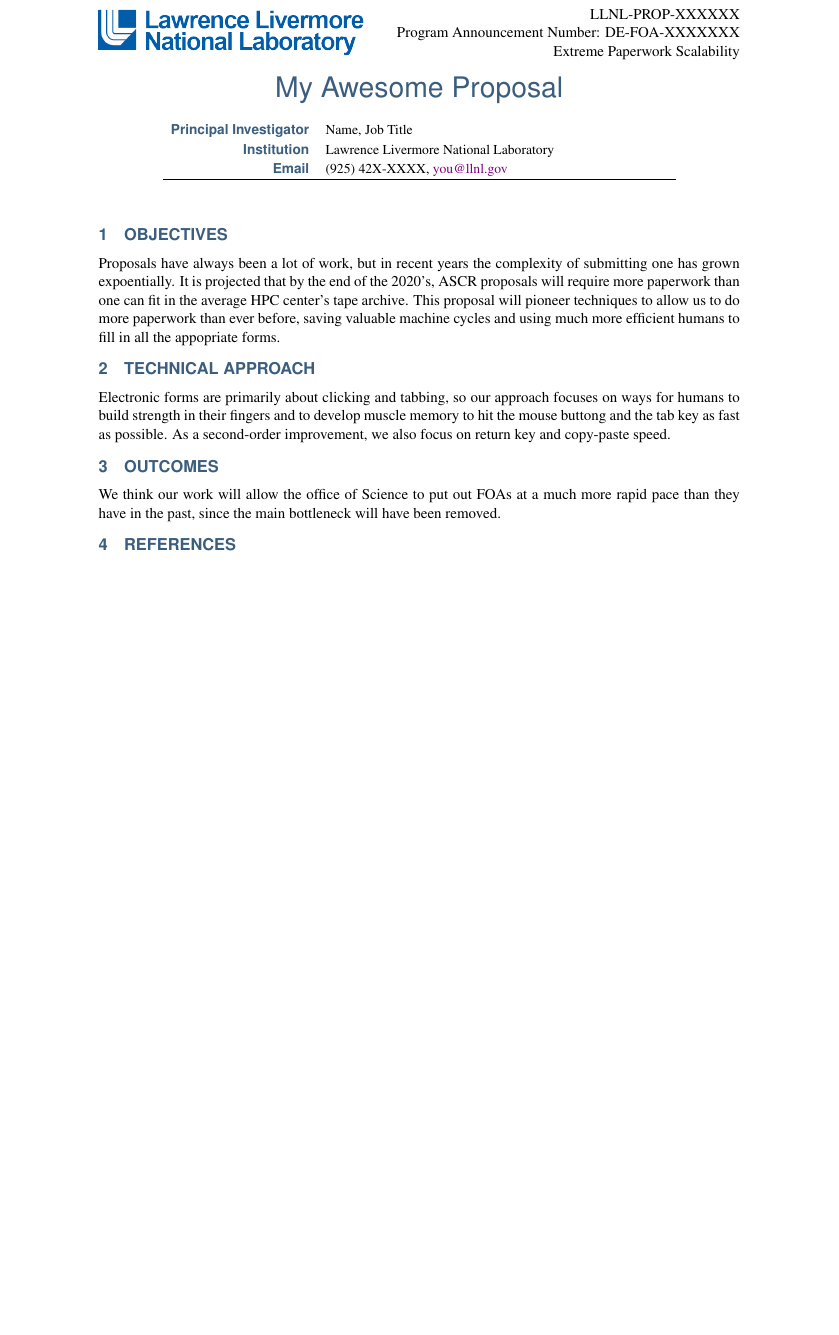
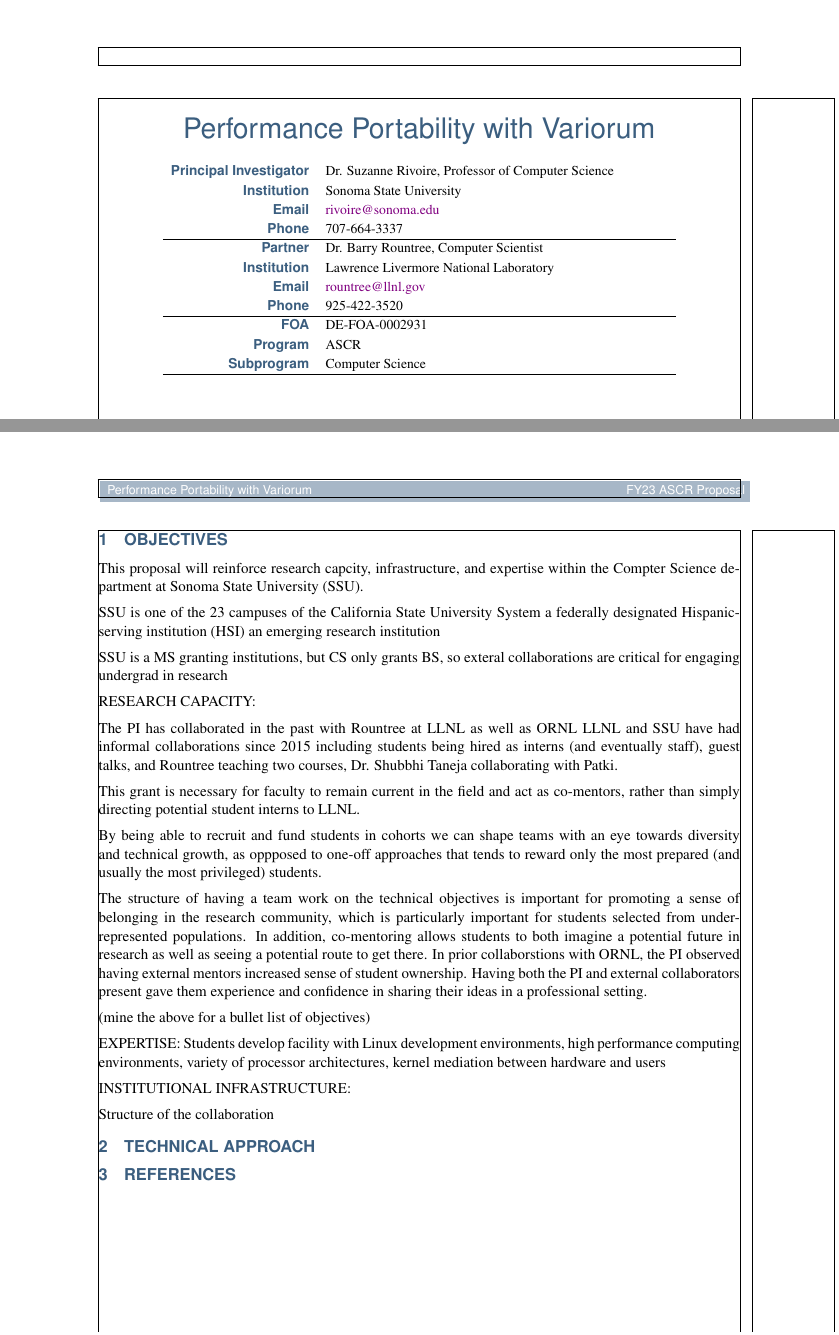
Before and after one commit to rountree/llnl-proposal-template, a LaTeX document (whitepaper.tex): part of the page before the commit and two parts of pages 1 and 2 of 2 after it, the two joined at a grey line, cut at the place of the change, the shorter picture padded with empty space. Compiled offline with pdfLaTeX.

Commit message:
Captures objectives conversation.

```diff
--- a/whitepaper.tex
+++ b/whitepaper.tex
@@ -10,6 +10,7 @@
 % --------------------------------------------------
 \usepackage[table]{xcolor}
 \usepackage{tikz}
+\usepackage{showframe}
 
 \definecolor{secblue}{HTML}{3B5E7F}
 \definecolor{subsecblue}{HTML}{4F81BD}
@@ -116,9 +117,9 @@
 % --------------------------------------------------
 % ADD YOUR TITLE HERE (it's used in several places)
 % --------------------------------------------------
-\newcommand{\mytitle}{My Awesome Proposal}
-\newcommand{\foanumber}{DE-FOA-XXXXXXX}
-\newcommand{\foaname}{Extreme Paperwork Scalability}
+\newcommand{\mytitle}{Performance Portability with Variorum}
+\newcommand{\foanumber}{DE-FOA-0002931}
+\newcommand{\foaname}{FY23 Funding for Accelerated, Inclusive Research (FAIR)}
 
 % --------------------------------------------------
 % Headers & Geometry
@@ -181,26 +192,59 @@
 \begin{document}
 
 \maketitle
-\thispagestyle{first}
+%\thispagestyle{first}
+
+\clearpage
+\newpage
 
 \section{OBJECTIVES}
-Proposals have always been a lot of work, but in recent years the complexity of
-submitting one has grown expoentially. It is projected that by the end of the 2020's,
-ASCR proposals will require more paperwork than one can fit in the average HPC
-center's tape archive. This proposal will pioneer techniques to allow us to do more
-paperwork than ever before, saving valuable machine cycles and using much more
-efficient humans to fill in all the appopriate forms.
+This proposal will reinforce research capcity, infrastructure, and expertise
+within the Compter Science department at Sonoma State University (SSU).
+
+SSU is one of the 23 campuses of the California State University System
+a federally designated Hispanic-serving institution (HSI)
+an emerging research institution
+
+SSU is a MS granting institutions, but CS only grants BS, so exteral collaborations
+are critical for engaging undergrad in research
+
+RESEARCH CAPACITY:
+
+The PI has collaborated in the past with Rountree at LLNL as well as ORNL
+LLNL and SSU have had informal collaborations since 2015 including students
+being hired as interns (and eventually staff), guest talks, and Rountree teaching
+two courses, Dr. Shubbhi Taneja collaborating with Patki.
+
+This grant is necessary for faculty to remain current in the field and act as
+co-mentors, rather than simply directing potential student interns to LLNL.
+
+By being able to recruit and fund students in cohorts we can shape teams with
+an eye towards diversity and technical growth, as oppposed to one-off approaches
+that tends to reward only the most prepared (and usually the most privileged) students.
+
+The structure of having a team work on the technical objectives is important
+for promoting a sense of belonging in the research community, which is particularly
+important for students selected from under-represented populations.  In addition,
+co-mentoring allows students to both imagine a potential future in research as well as
+seeing a potential route to get there.  In prior collaborstions with ORNL,
+the PI observed having external mentors increased sense of student ownership.  Having
+both the PI and external collaborators present gave them experience and confidence
+in sharing their ideas in a professional setting.
+
+(mine the above for a bullet list of objectives)
+
+EXPERTISE:
+Students develop facility with Linux development environments, high performance
+computing environments, variety of processor architectures, kernel mediation between
+hardware and users
+
+INSTITUTIONAL INFRASTRUCTURE:
+
+Structure of the collaboration
+
+\section{TECHNICAL APPROACH}
 
 
-\section{TECHNICAL APPROACH}
-Electronic forms are primarily about clicking and tabbing, so our approach focuses on
-ways for humans to build strength in their fingers and to develop muscle memory to hit
-the mouse buttong and the tab key as fast as possible. As a second-order improvement, we
-also focus on return key and copy-paste speed.
-
-\section{OUTCOMES}
-We think our work will allow the office of Science to put out FOAs at a much more rapid
-pace than they have in the past, since the main bottleneck will have been removed.
 
 \begingroup
 \section{REFERENCES}
```
Also changed, not shown: whitepaper.tex (28 more changed lines).
